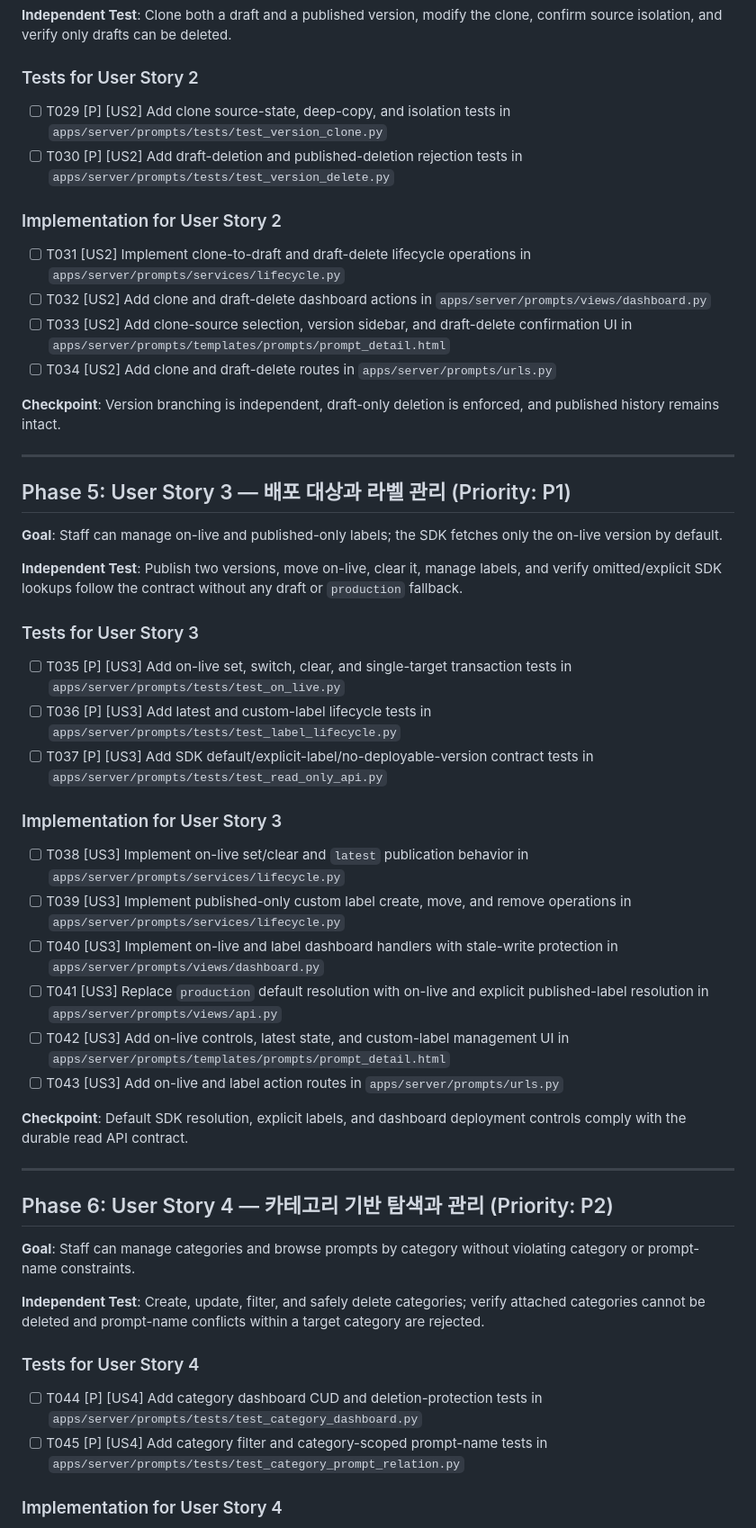
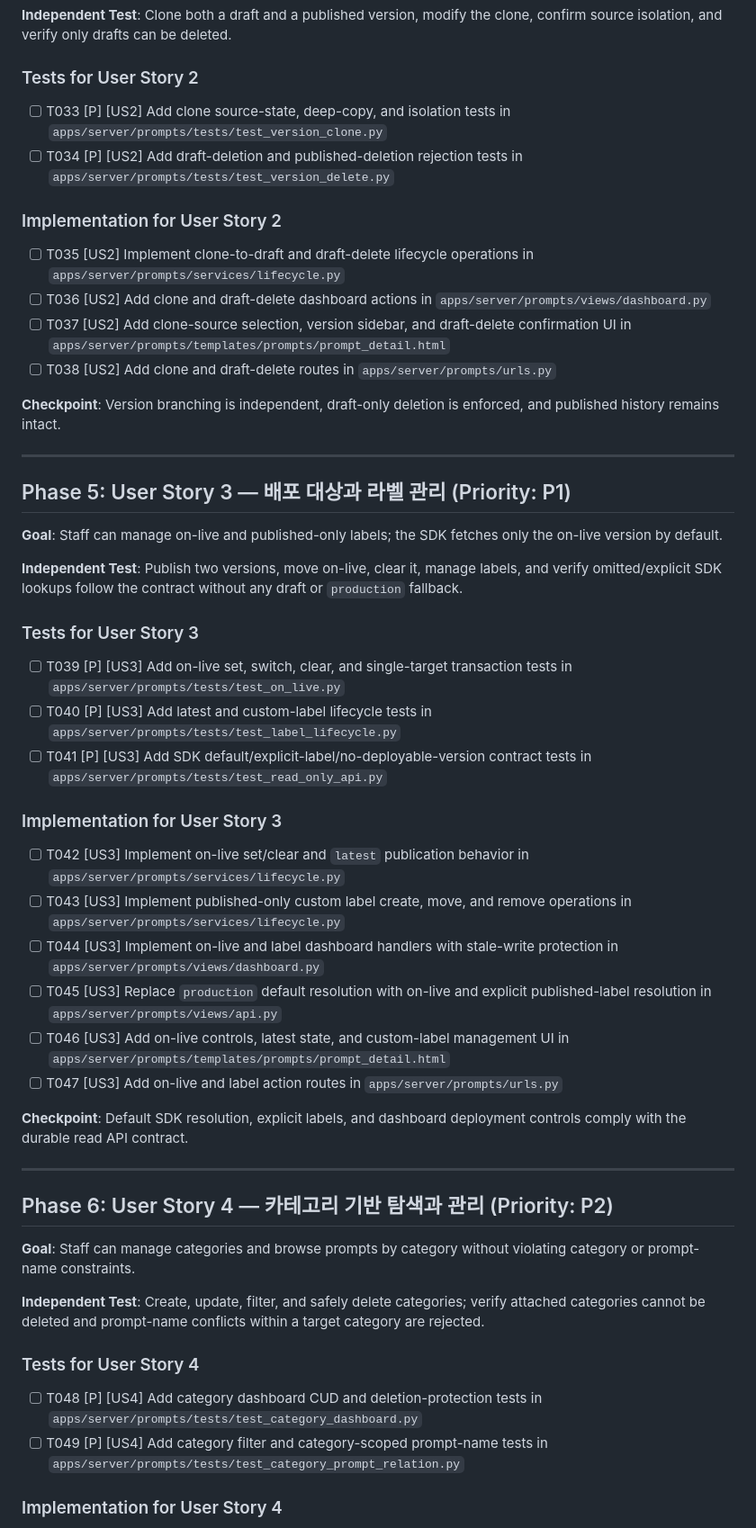
Before and after one commit to beyondVS/promptkit, a Markdown page: specs/008-prompt-dashboard/tasks.md, the part around one of its changes. Shown at 90% size. Drawn GitHub-style.

Commit message:
docs(spec): refine dashboard implementation tasks

```diff
--- a/specs/008-prompt-dashboard/tasks.md
+++ b/specs/008-prompt-dashboard/tasks.md
@@ -78,15 +82,15 @@
 
 ### Tests for User Story 2
 
-- [ ] T029 [P] [US2] Add clone source-state, deep-copy, and isolation tests in `apps/server/prompts/tests/test_version_clone.py`
-- [ ] T030 [P] [US2] Add draft-deletion and published-deletion rejection tests in `apps/server/prompts/tests/test_version_delete.py`
+- [ ] T033 [P] [US2] Add clone source-state, deep-copy, and isolation tests in `apps/server/prompts/tests/test_version_clone.py`
+- [ ] T034 [P] [US2] Add draft-deletion and published-deletion rejection tests in `apps/server/prompts/tests/test_version_delete.py`
 
 ### Implementation for User Story 2
 
-- [ ] T031 [US2] Implement clone-to-draft and draft-delete lifecycle operations in `apps/server/prompts/services/lifecycle.py`
-- [ ] T032 [US2] Add clone and draft-delete dashboard actions in `apps/server/prompts/views/dashboard.py`
-- [ ] T033 [US2] Add clone-source selection, version sidebar, and draft-delete confirmation UI in `apps/server/prompts/templates/prompts/prompt_detail.html`
-- [ ] T034 [US2] Add clone and draft-delete routes in `apps/server/prompts/urls.py`
+- [ ] T035 [US2] Implement clone-to-draft and draft-delete lifecycle operations in `apps/server/prompts/services/lifecycle.py`
+- [ ] T036 [US2] Add clone and draft-delete dashboard actions in `apps/server/prompts/views/dashboard.py`
+- [ ] T037 [US2] Add clone-source selection, version sidebar, and draft-delete confirmation UI in `apps/server/prompts/templates/prompts/prompt_detail.html`
+- [ ] T038 [US2] Add clone and draft-delete routes in `apps/server/prompts/urls.py`
 
 **Checkpoint**: Version branching is independent, draft-only deletion is enforced, and published history remains intact.
 
@@ -100,18 +104,18 @@
 
 ### Tests for User Story 3
 
-- [ ] T035 [P] [US3] Add on-live set, switch, clear, and single-target transaction tests in `apps/server/prompts/tests/test_on_live.py`
-- [ ] T036 [P] [US3] Add latest and custom-label lifecycle tests in `apps/server/prompts/tests/test_label_lifecycle.py`
-- [ ] T037 [P] [US3] Add SDK default/explicit-label/no-deployable-version contract tests in `apps/server/prompts/tests/test_read_only_api.py`
+- [ ] T039 [P] [US3] Add on-live set, switch, clear, and single-target transaction tests in `apps/server/prompts/tests/test_on_live.py`
+- [ ] T040 [P] [US3] Add latest and custom-label lifecycle tests in `apps/server/prompts/tests/test_label_lifecycle.py`
+- [ ] T041 [P] [US3] Add SDK default/explicit-label/no-deployable-version contract tests in `apps/server/prompts/tests/test_read_only_api.py`
 
 ### Implementation for User Story 3
 
-- [ ] T038 [US3] Implement on-live set/clear and `latest` publication behavior in `apps/server/prompts/services/lifecycle.py`
-- [ ] T039 [US3] Implement published-only custom label create, move, and remove operations in `apps/server/prompts/services/lifecycle.py`
-- [ ] T040 [US3] Implement on-live and label dashboard handlers with stale-write protection in `apps/server/prompts/views/dashboard.py`
-- [ ] T041 [US3] Replace `production` default resolution with on-live and explicit published-label resolution in `apps/server/prompts/views/api.py`
-- [ ] T042 [US3] Add on-live controls, latest state, and custom-label management UI in `apps/server/prompts/templates/prompts/prompt_detail.html`
-- [ ] T043 [US3] Add on-live and label action routes in `apps/server/prompts/urls.py`
+- [ ] T042 [US3] Implement on-live set/clear and `latest` publication behavior in `apps/server/prompts/services/lifecycle.py`
+- [ ] T043 [US3] Implement published-only custom label create, move, and remove operations in `apps/server/prompts/services/lifecycle.py`
+- [ ] T044 [US3] Implement on-live and label dashboard handlers with stale-write protection in `apps/server/prompts/views/dashboard.py`
+- [ ] T045 [US3] Replace `production` default resolution with on-live and explicit published-label resolution in `apps/server/prompts/views/api.py`
+- [ ] T046 [US3] Add on-live controls, latest state, and custom-label management UI in `apps/server/prompts/templates/prompts/prompt_detail.html`
+- [ ] T047 [US3] Add on-live and label action routes in `apps/server/prompts/urls.py`
 
 **Checkpoint**: Default SDK resolution, explicit labels, and dashboard deployment controls comply with the durable read API contract.
 
@@ -125,8 +129,8 @@
 
 ### Tests for User Story 4
 
-- [ ] T044 [P] [US4] Add category dashboard CUD and deletion-protection tests in `apps/server/prompts/tests/test_category_dashboard.py`
-- [ ] T045 [P] [US4] Add category filter and category-scoped prompt-name tests in `apps/server/prompts/tests/test_category_prompt_relation.py`
+- [ ] T048 [P] [US4] Add category dashboard CUD and deletion-protection tests in `apps/server/prompts/tests/test_category_dashboard.py`
+- [ ] T049 [P] [US4] Add category filter and category-scoped prompt-name tests in `apps/server/prompts/tests/test_category_prompt_relation.py`
 
 ### Implementation for User Story 4
 
```
Also changed, not shown: other parts of specs/008-prompt-dashboard/tasks.md (+40 -36 lines), specs/008-prompt-dashboard/plan.md (+1 -1 lines), specs/008-prompt-dashboard/spec.md (+5 -7 lines).
